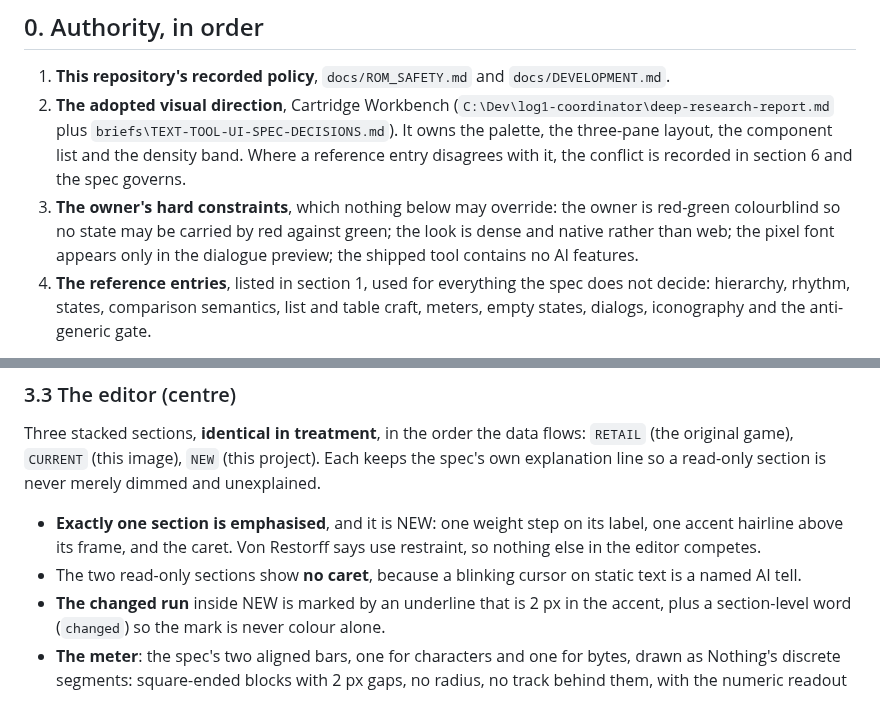
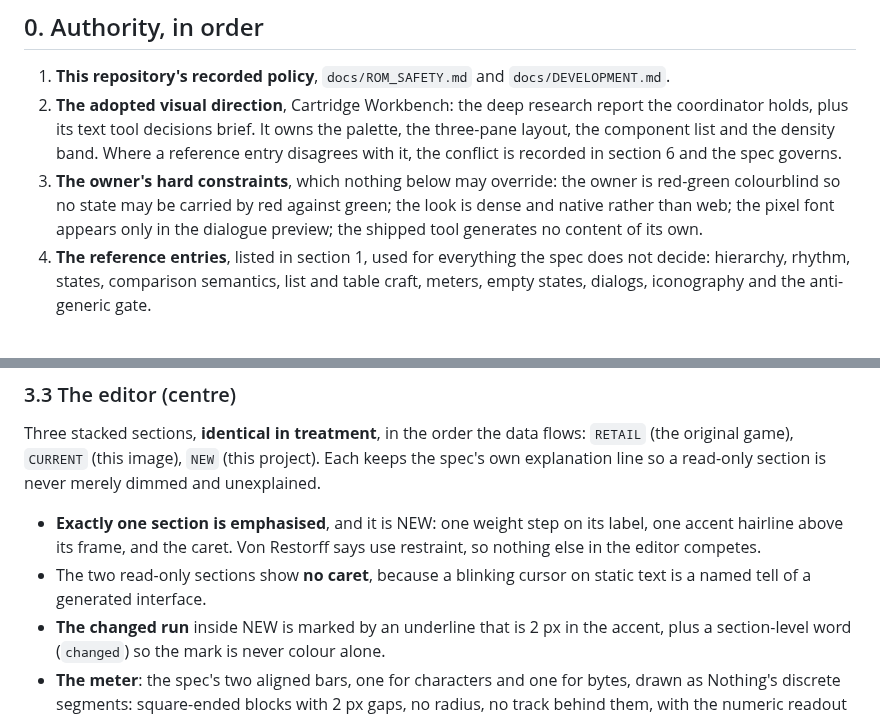
Before and after one commit to siruiusamory-cmyk/buusfury-decomp, a Markdown page: docs/research/TEXT_TOOL_UI_DESIGN.md, 2 parts joined by grey strips. GitHub-like rendering.

Commit message:
docs: the design note names the adopted spec without a private path
The note cited one machine's coordinator directory, which the public-surface gate refuses and is right to refuse: a tracked document may not carry a directory that exists only here. It now names the adopted visual direction and its text tool decisions brief as documents. This also closes the record: the commit before it announced both this change and the retirement of the replaced UI tests, and only the retirement was staged in that commit, so the document change arrives here.

```diff
--- a/docs/research/TEXT_TOOL_UI_DESIGN.md
+++ b/docs/research/TEXT_TOOL_UI_DESIGN.md
@@ -8,15 +8,15 @@ named below, and the build follows it rather than the other way round.
 
 1. **This repository's recorded policy**, `docs/ROM_SAFETY.md` and
    `docs/DEVELOPMENT.md`.
-2. **The adopted visual direction**, Cartridge Workbench
-   (`C:\Dev\log1-coordinator\deep-research-report.md` plus
-   `briefs\TEXT-TOOL-UI-SPEC-DECISIONS.md`). It owns the palette, the three-pane
-   layout, the component list and the density band. Where a reference entry
-   disagrees with it, the conflict is recorded in section 6 and the spec governs.
+2. **The adopted visual direction**, Cartridge Workbench: the deep research report the
+   coordinator holds, plus its text tool decisions brief. It owns the palette, the
+   three-pane layout, the component list and the density band. Where a reference
+   entry disagrees with it, the conflict is recorded in section 6 and the spec
+   governs.
 3. **The owner's hard constraints**, which nothing below may override: the owner is
    red-green colourblind so no state may be carried by red against green; the look
    is dense and native rather than web; the pixel font appears only in the dialogue
-   preview; the shipped tool contains no AI features.
+   preview; the shipped tool generates no content of its own.
 4. **The reference entries**, listed in section 1, used for everything the spec does
    not decide: hierarchy, rhythm, states, comparison semantics, list and table
    craft, meters, empty states, dialogs, iconography and the anti-generic gate.
@@ -152,7 +152,7 @@ and unexplained.
   label, one accent hairline above its frame, and the caret. Von Restorff says use
   restraint, so nothing else in the editor competes.
 - The two read-only sections show **no caret**, because a blinking cursor on static
-  text is a named AI tell.
+  text is a named tell of a generated interface.
 - **The changed run** inside NEW is marked by an underline that is 2 px in the
   accent, plus a section-level word (`changed`) so the mark is never colour alone.
 - **The meter**: the spec's two aligned bars, one for characters and one for bytes,
```
